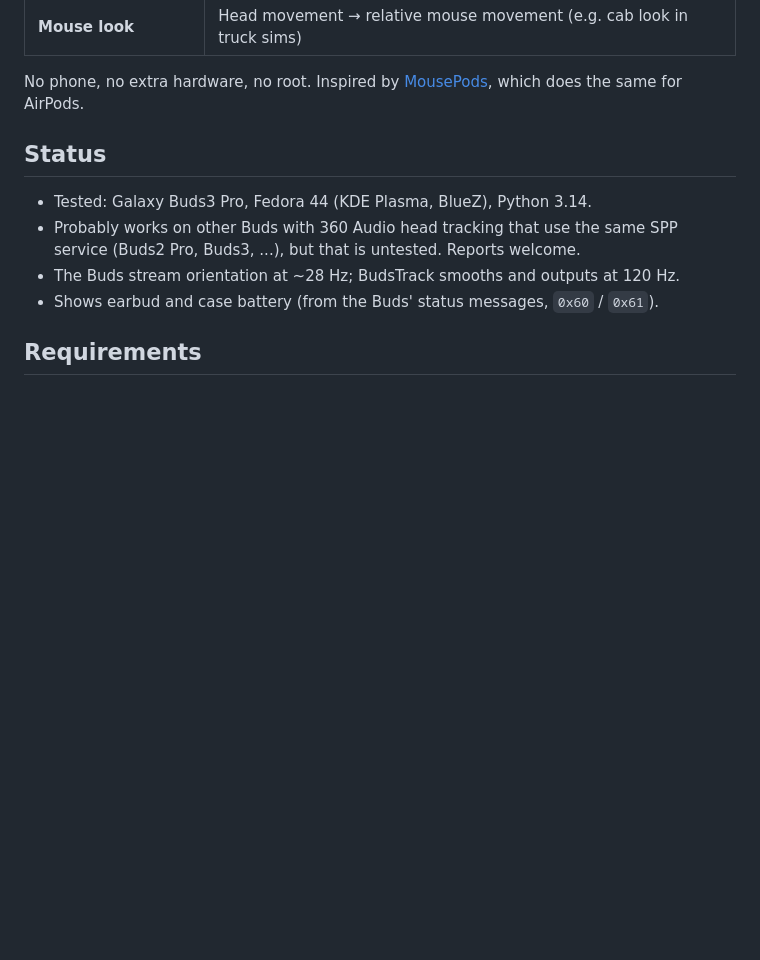
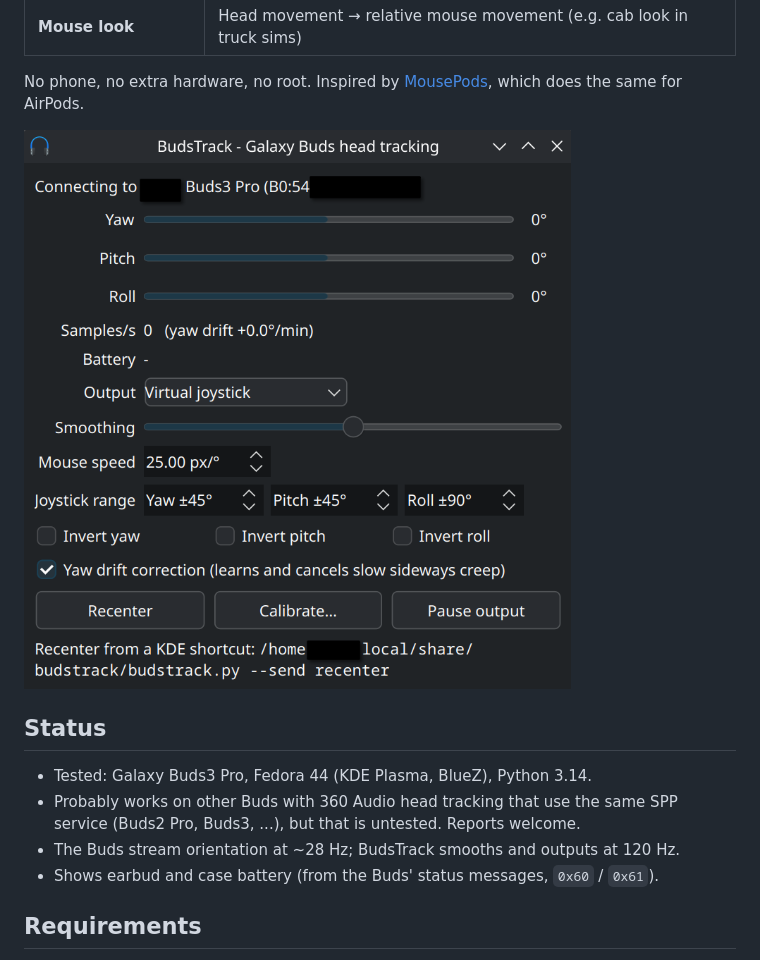
Before and after one commit to JadedJak/budstrack, a Markdown page: README.md, the part around the change. Rendered like a GitHub page; pictures changed too: docs/screenshot.png (added); blank space fills up the shorter version.

Commit message:
Add screenshot to README
Co-Authored-By: Claude Opus 5.5 <noreply@anthropic.com>

```diff
--- a/README.md
+++ b/README.md
@@ -14,6 +14,8 @@ earbud orientation into head yaw / pitch / roll, and sends it to games as:
 
 No phone, no extra hardware, no root. Inspired by
 [MousePods](https://github.com/starman-tech/mousepods), which does the same for AirPods.
+
+![BudsTrack window](docs/screenshot.png)
 
 ## Status
 
```
